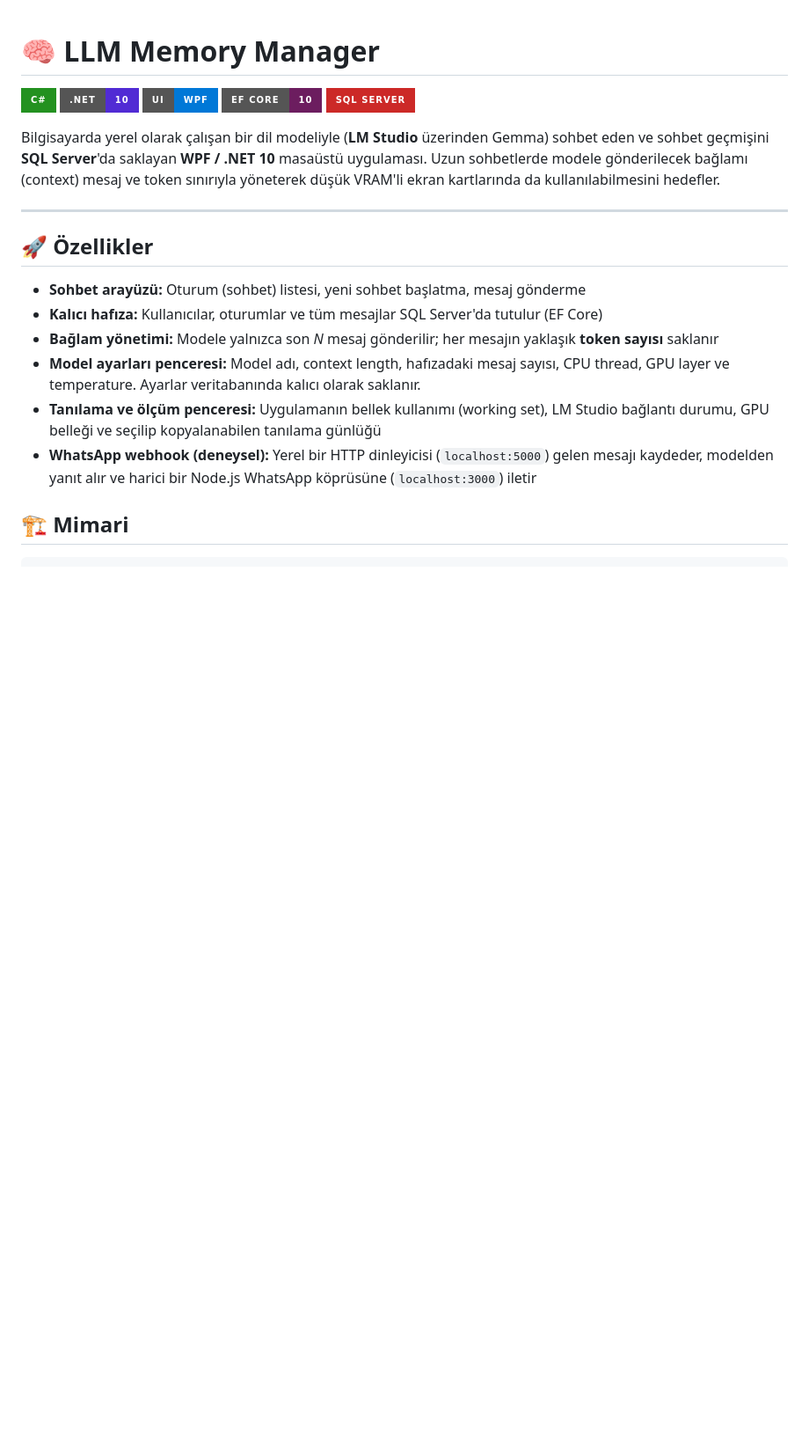
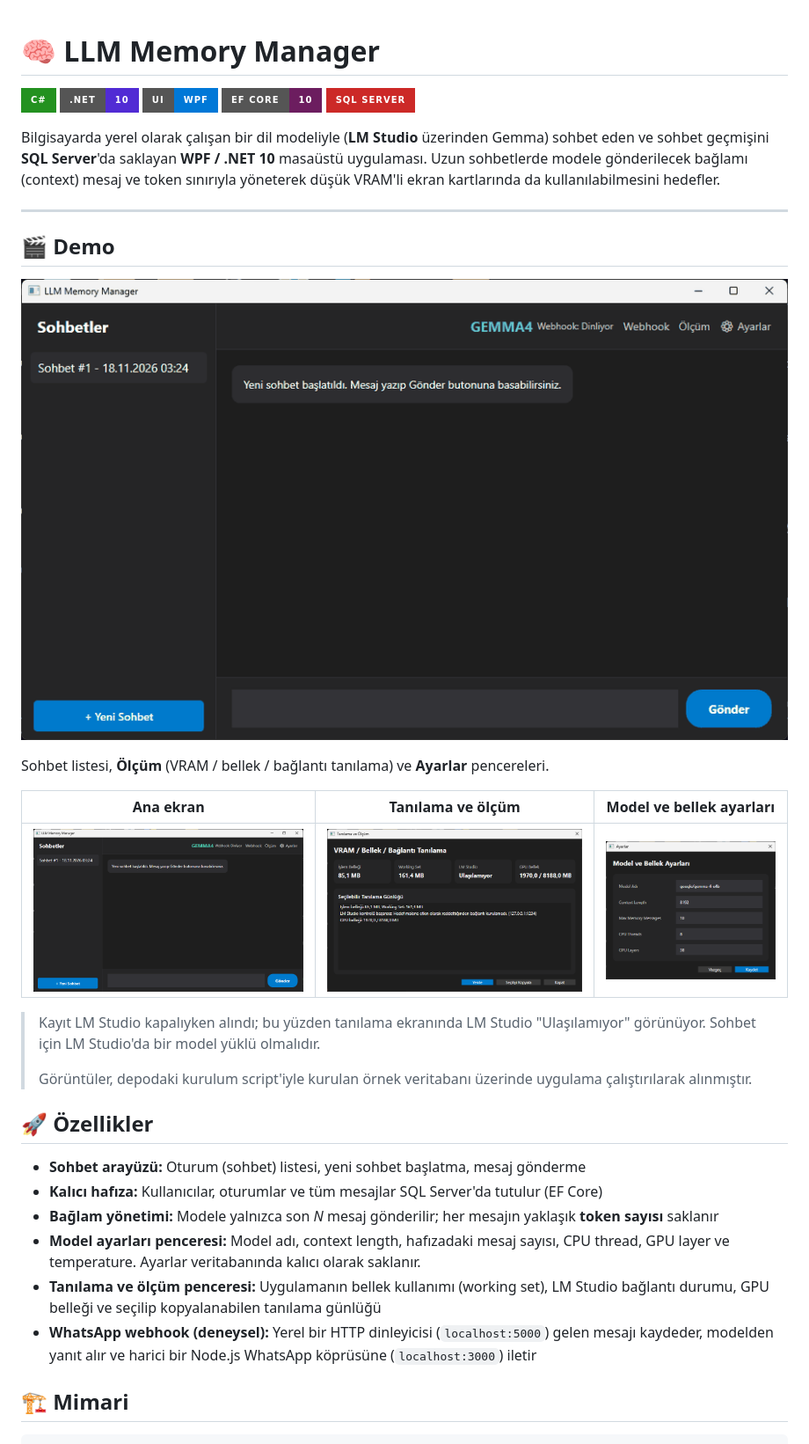
Before and after one commit to GencayCeliker/LLM-Memory-Manager, a Markdown page: README.md, the part around the change. Shown at 88% size. Rendered like a GitHub page; pictures changed too: docs/ana-ekran.png (added), docs/ayarlar.png (added), docs/demo.gif (added); badges without logos; blank space fills up the shorter version.

Commit message:
README: demo GIF ve ekran görüntüleri eklendi

```diff
--- a/README.md
+++ b/README.md
@@ -9,6 +9,21 @@
 Bilgisayarda yerel olarak çalışan bir dil modeliyle (**LM Studio** üzerinden Gemma) sohbet eden ve sohbet geçmişini **SQL Server**'da saklayan **WPF / .NET 10** masaüstü uygulaması. Uzun sohbetlerde modele gönderilecek bağlamı (context) mesaj ve token sınırıyla yöneterek düşük VRAM'li ekran kartlarında da kullanılabilmesini hedefler.
 
 ---
+
+## 🎬 Demo
+
+![demo](docs/demo.gif)
+
+Sohbet listesi, **Ölçüm** (VRAM / bellek / bağlantı tanılama) ve **Ayarlar** pencereleri.
+
+| Ana ekran | Tanılama ve ölçüm | Model ve bellek ayarları |
+| --- | --- | --- |
+| ![Ana ekran](docs/ana-ekran.png) | ![Tanılama ve ölçüm](docs/olcum.png) | ![Model ve bellek ayarları](docs/ayarlar.png) |
+
+> Kayıt LM Studio kapalıyken alındı; bu yüzden tanılama ekranında LM Studio "Ulaşılamıyor" görünüyor. Sohbet için LM Studio'da bir model yüklü olmalıdır.
+>
+> Görüntüler, depodaki kurulum script'iyle kurulan örnek veritabanı üzerinde uygulama çalıştırılarak alınmıştır.
+
 
 ## 🚀 Özellikler
 
```
